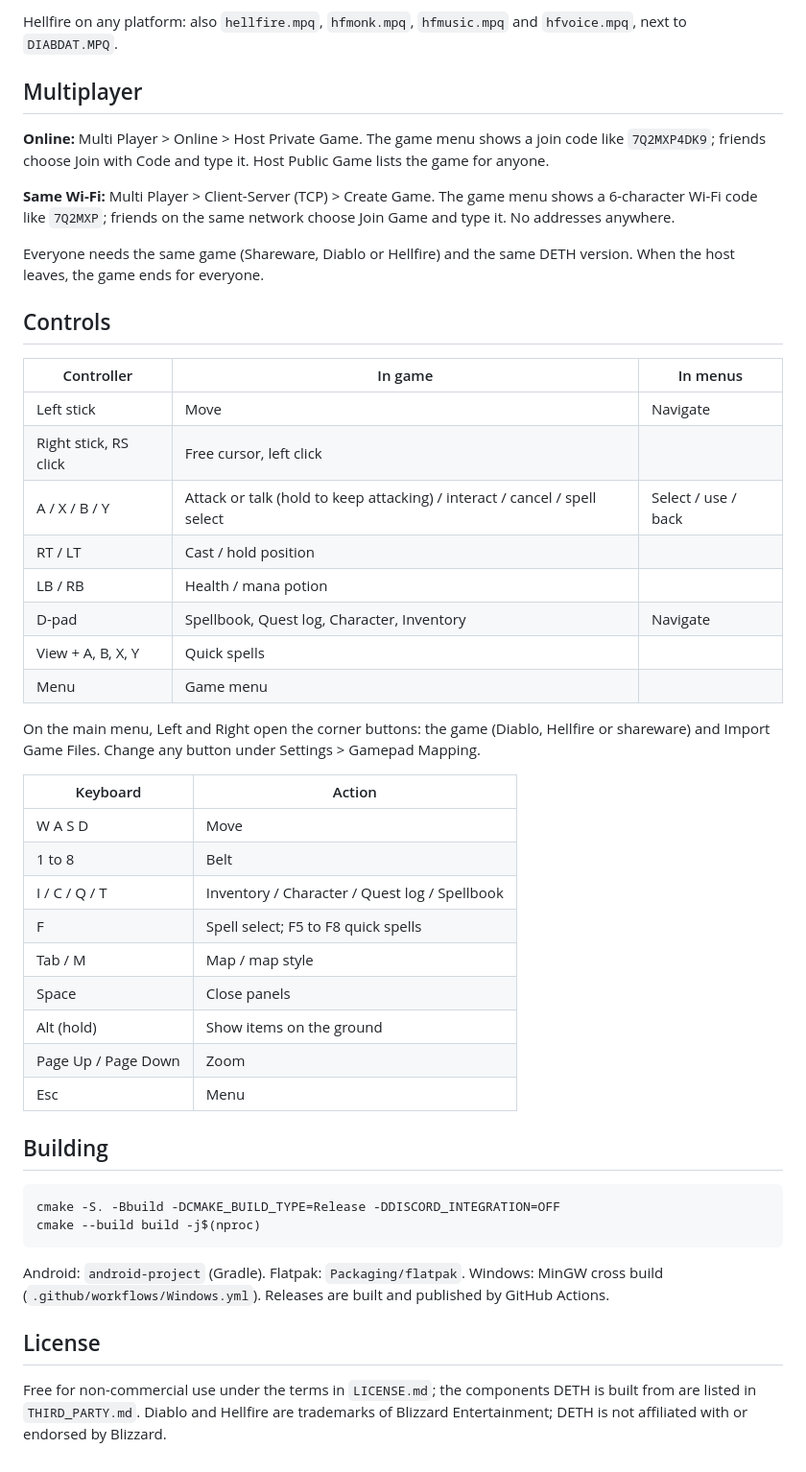
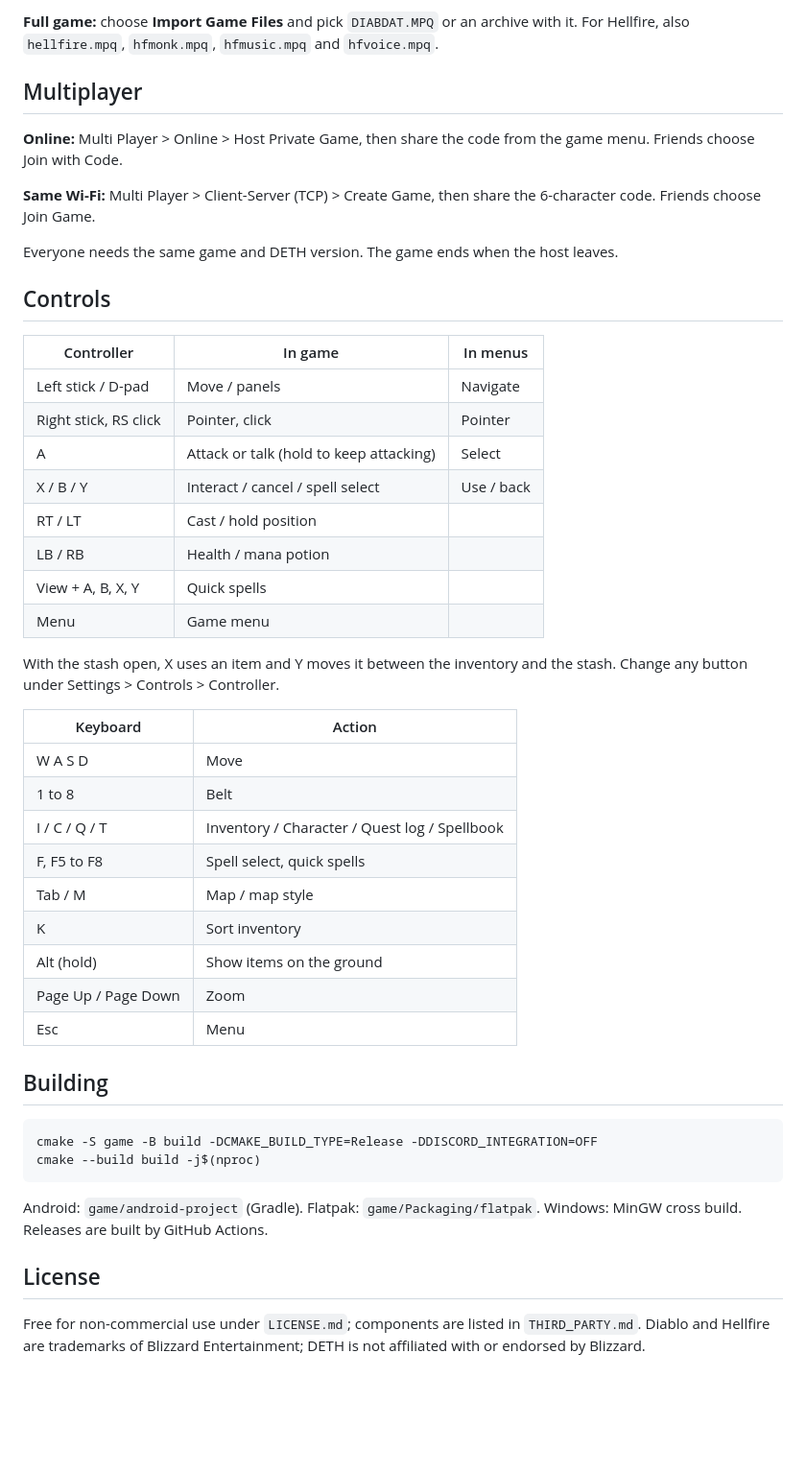
Before and after one commit to Ravenor907/DETH, a Markdown page: README.md, the part around one of its changes. Shown at 96% size. Rendered like a GitHub page; blank space fills up the shorter version.

````diff
--- a/README.md
+++ b/README.md
@@ -44,37 +45,37 @@
 
-Hellfire on any platform: also `hellfire.mpq`, `hfmonk.mpq`, `hfmusic.mpq` and `hfvoice.mpq`, next to `DIABDAT.MPQ`.
+**Full game:** choose **Import Game Files** and pick `DIABDAT.MPQ` or an archive with it. For Hellfire, also `hellfire.mpq`, `hfmonk.mpq`, `hfmusic.mpq` and `hfvoice.mpq`.
 
 ## Multiplayer
 
-**Online:** Multi Player > Online > Host Private Game. The game menu shows a join code like `7Q2MXP4DK9`; friends choose Join with Code and type it. Host Public Game lists the game for anyone.
+**Online:** Multi Player > Online > Host Private Game, then share the code from the game menu. Friends choose Join with Code.
 
-**Same Wi-Fi:** Multi Player > Client-Server (TCP) > Create Game. The game menu shows a 6-character Wi-Fi code like `7Q2MXP`; friends on the same network choose Join Game and type it. No addresses anywhere.
+**Same Wi-Fi:** Multi Player > Client-Server (TCP) > Create Game, then share the 6-character code. Friends choose Join Game.
 
-Everyone needs the same game (Shareware, Diablo or Hellfire) and the same DETH version. When the host leaves, the game ends for everyone.
+Everyone needs the same game and DETH version. The game ends when the host leaves.
 
 ## Controls
 
 | Controller | In game | In menus |
 |---|---|---|
-| Left stick | Move | Navigate |
-| Right stick, RS click | Free cursor, left click | |
-| A / X / B / Y | Attack or talk (hold to keep attacking) / interact / cancel / spell select | Select / use / back |
+| Left stick / D-pad | Move / panels | Navigate |
+| Right stick, RS click | Pointer, click | Pointer |
+| A | Attack or talk (hold to keep attacking) | Select |
+| X / B / Y | Interact / cancel / spell select | Use / back |
 | RT / LT | Cast / hold position | |
 | LB / RB | Health / mana potion | |
-| D-pad | Spellbook, Quest log, Character, Inventory | Navigate |
 | View + A, B, X, Y | Quick spells | |
 | Menu | Game menu | |
 
-On the main menu, Left and Right open the corner buttons: the game (Diablo, Hellfire or shareware) and Import Game Files. Change any button under Settings > Gamepad Mapping.
+With the stash open, X uses an item and Y moves it between the inventory and the stash. Change any button under Settings > Controls > Controller.
 
 | Keyboard | Action |
 |---|---|
 | W A S D | Move |
 | 1 to 8 | Belt |
 | I / C / Q / T | Inventory / Character / Quest log / Spellbook |
-| F | Spell select; F5 to F8 quick spells |
+| F, F5 to F8 | Spell select, quick spells |
 | Tab / M | Map / map style |
-| Space | Close panels |
+| K | Sort inventory |
 | Alt (hold) | Show items on the ground |
 | Page Up / Page Down | Zoom |
 | Esc | Menu |
@@ -82,12 +83,12 @@ On the main menu, Left and Right open the corner buttons: the game (Diablo, Hell
 ## Building
 
 ```
-cmake -S. -Bbuild -DCMAKE_BUILD_TYPE=Release -DDISCORD_INTEGRATION=OFF
+cmake -S game -B build -DCMAKE_BUILD_TYPE=Release -DDISCORD_INTEGRATION=OFF
 cmake --build build -j$(nproc)
 ```
 
-Android: `android-project` (Gradle). Flatpak: `Packaging/flatpak`. Windows: MinGW cross build (`.github/workflows/Windows.yml`). Releases are built and published by GitHub Actions.
+Android: `game/android-project` (Gradle). Flatpak: `game/Packaging/flatpak`. Windows: MinGW cross build. Releases are built by GitHub Actions.
 
 ## License
 
-Free for non-commercial use under the terms in `LICENSE.md`; the components DETH is built from are listed in `THIRD_PARTY.md`. Diablo and Hellfire are trademarks of Blizzard Entertainment; DETH is not affiliated with or endorsed by Blizzard.
+Free for non-commercial use under `LICENSE.md`; components are listed in `THIRD_PARTY.md`. Diablo and Hellfire are trademarks of Blizzard Entertainment; DETH is not affiliated with or endorsed by Blizzard.
````
Also changed, not shown: other parts of README.md (+22 -21 lines), RELEASE_NOTES.md (+13 -9 lines), game/Translations/glossary.md (deleted, +0 -74 lines), .github/media/autosave.jpg (deleted), .github/media/continue.jpg (added), .github/media/menu.jpg, .github/media/phone-town.jpg (deleted), .github/media/settings.jpg, 6 other files.
